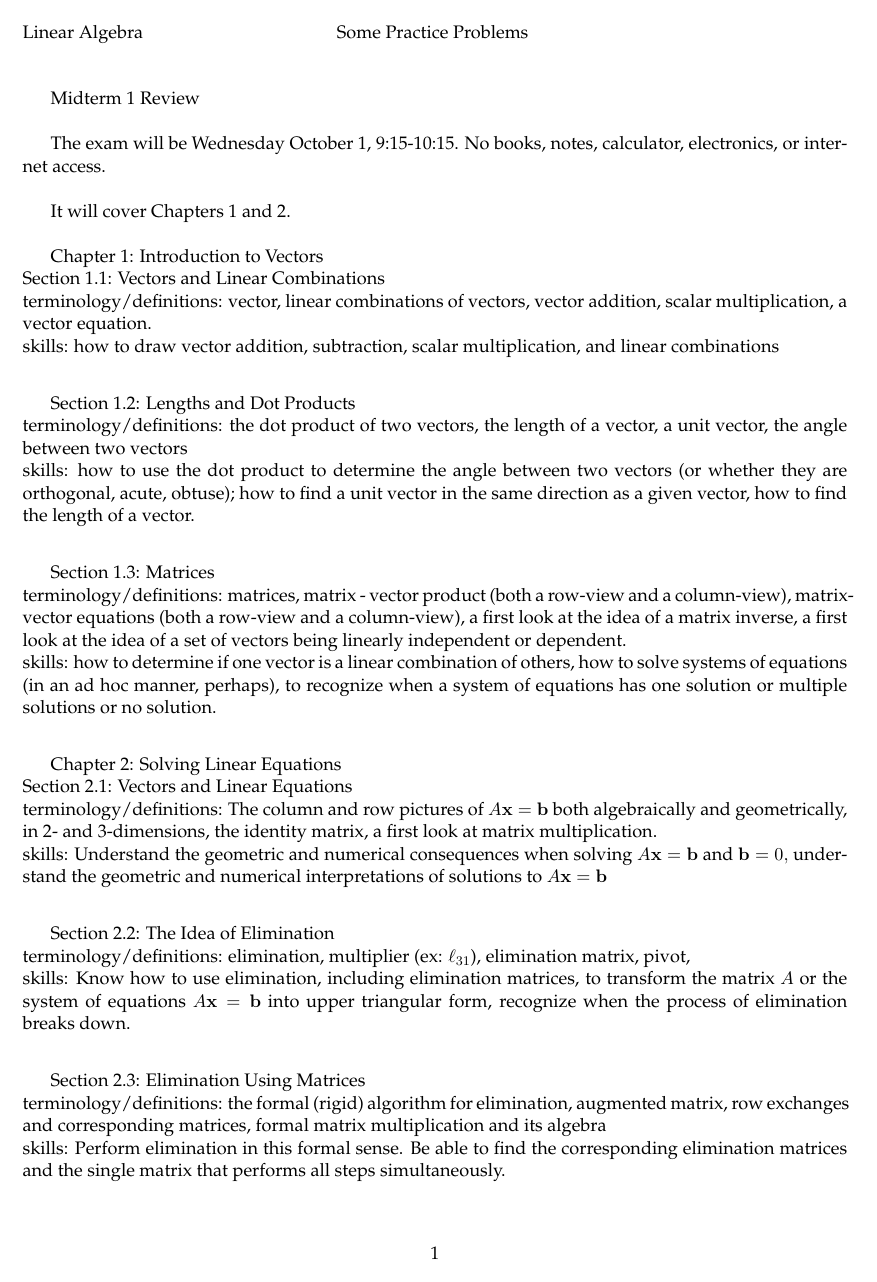
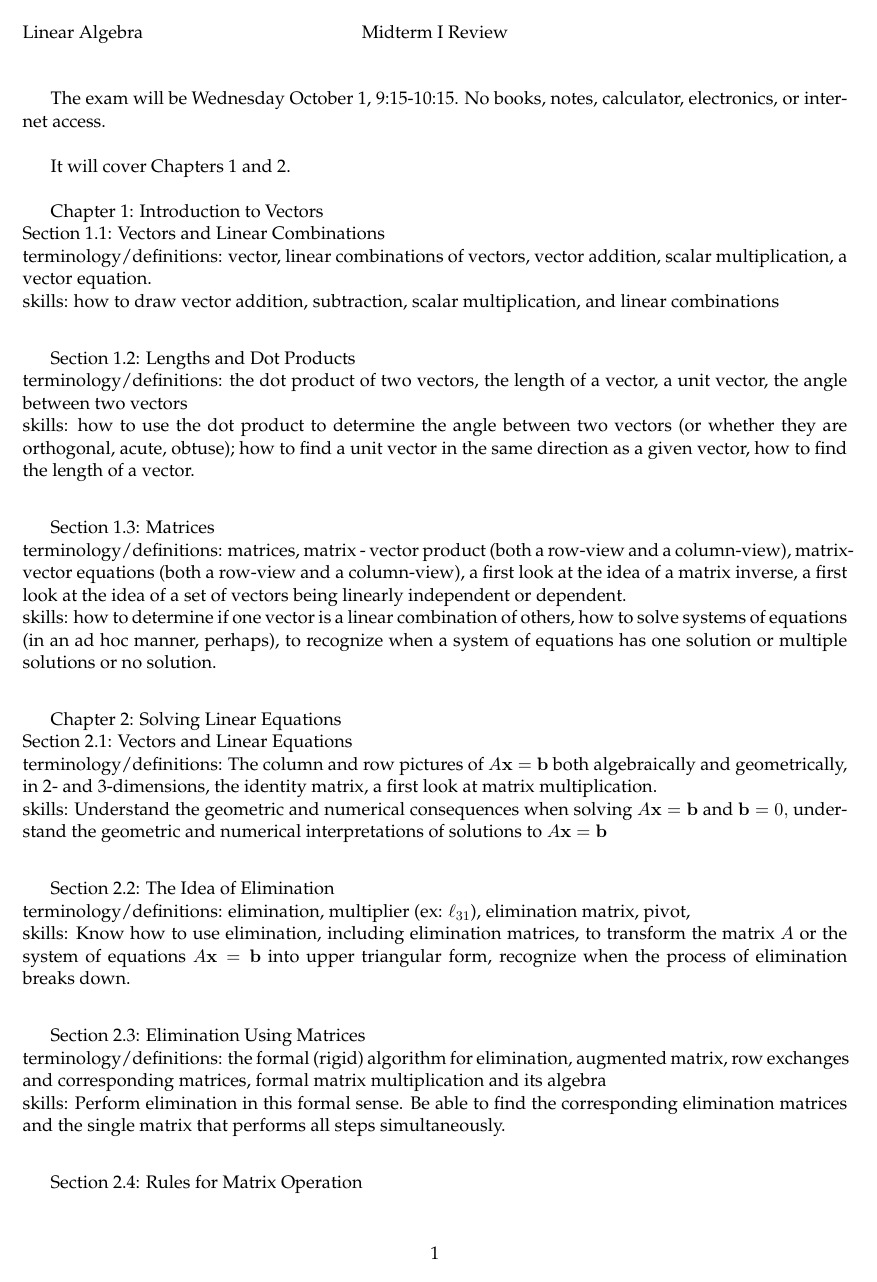
Before and after one commit to jrfaudree/LA, a LaTeX document (assets/worksheets/F25/M314F25_M1_Review.tex): page 1 of 2. Compiled offline with pdfLaTeX.

Commit message:
Add files via upload

```diff
--- a/assets/worksheets/F25/M314F25_M1_Review.tex
+++ b/assets/worksheets/F25/M314F25_M1_Review.tex
@@ -13,7 +13,7 @@
 \usepackage{array,tikz}
 \pagestyle{fancy}
 \lhead{Linear Algebra}
-\chead{Some Practice Problems }
+\chead{Midterm I Review}
 %\rhead{\Large{Name: \underline{\hspace{2in}}}}
 
 \newcommand{\vtr}[1]{\textbf{#1}}
@@ -43,8 +43,6 @@
 \renewcommand{\headrulewidth}{0pt}
 \newcommand{\blank}[1]{\rule{#1}{0.75pt}}
 \renewcommand{\d}{\displaystyle}
-
-Midterm 1 Review\\
 
 The exam will be Wednesday October 1, 9:15-10:15. No books, notes, calculator, electronics, or internet access.\\
 
```
Also changed, not shown: assets/worksheets/F25/M314F25_M1_Review.pdf.
